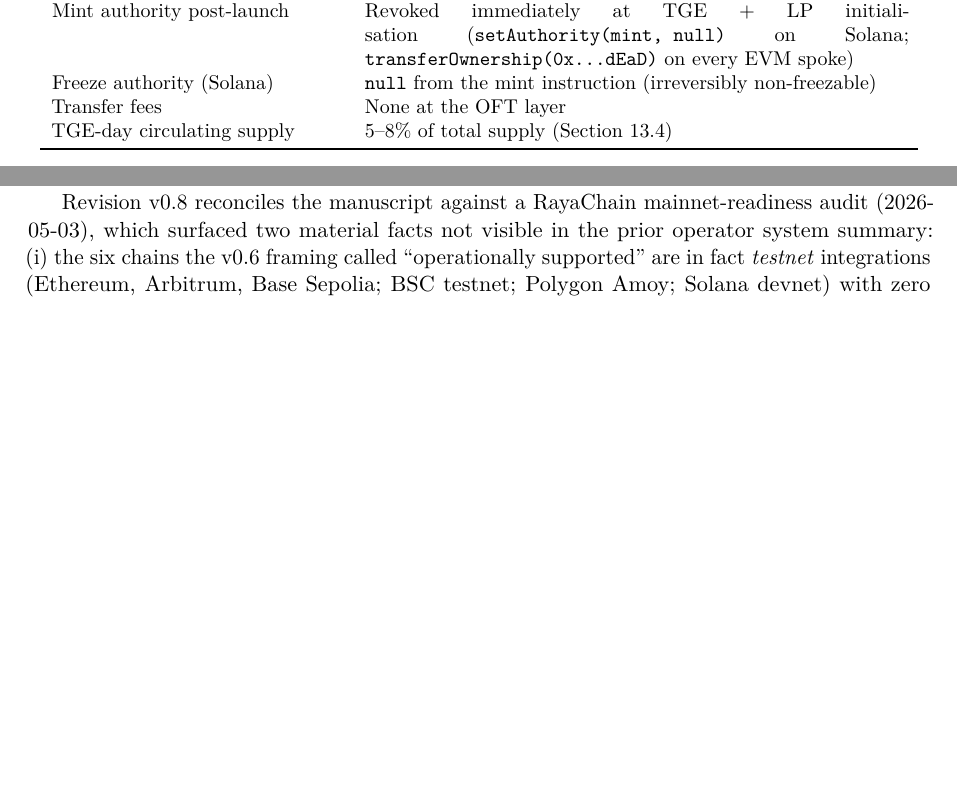
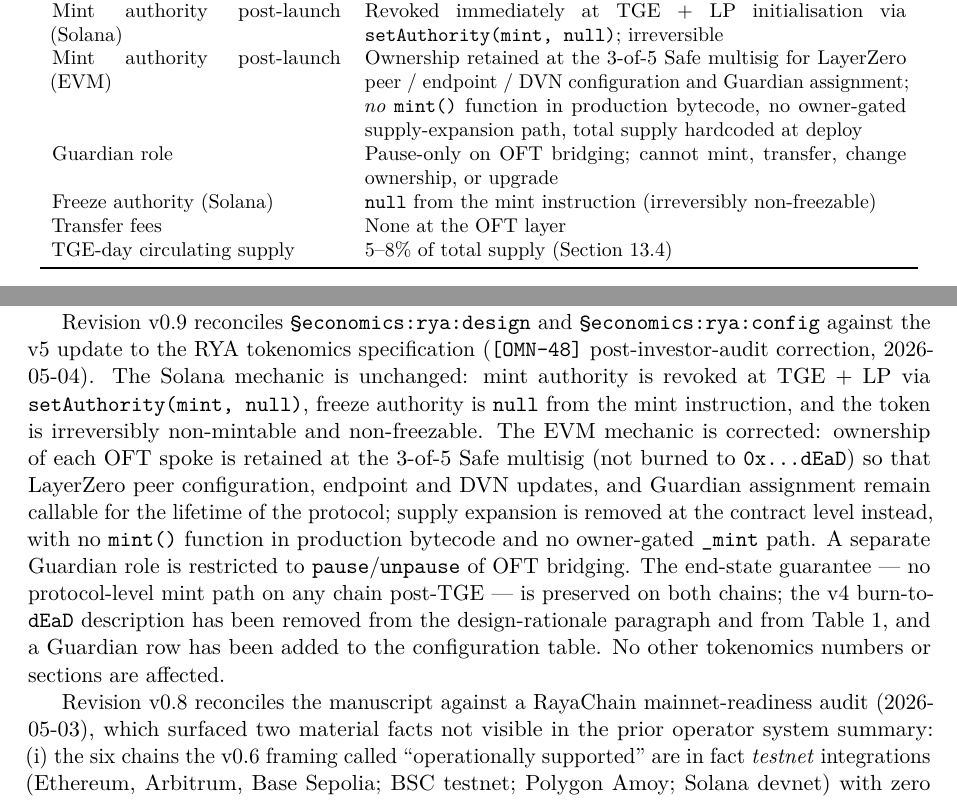
Before and after one commit to RayaChainLabs/omnirisk-research, a LaTeX paper (papers/2026/omnirisk-rayachain-bittensor/manuscript.tex): two parts of pages 15 and 23 of 24, joined at a grey line, cut so that both start at the same text, the shorter picture padded with empty space. Compiled offline with pdfLaTeX.

Commit message:
OMN-54 v0.9: align EVM mint-authority text with OMN-48 plan v5
Plan v5 of the RYA tokenomics (OMN-48 post-investor-audit correction) replaces
the v4 EVM burn-to-dEaD mechanic with ownership-retained-at-multisig + mint
disabled at the contract level. Solana side is unchanged. The v0.7 manuscript
still carried the v4 mechanic in two places; v0.9 reconciles.

Changes:

- §economics:rya:design: paragraph heading renamed "Immediate mint-authority
  revocation" → "No protocol-level mint path post-TGE"; rewritten to split
  Solana revocation (setAuthority(mint, null), freeze authority null) from
  EVM mechanic (Ownable retained at 3-of-5 Safe for LZ peer / endpoint /
  DVN config and Guardian assignment; supply expansion removed at the code
  level — no mint() in production bytecode, no owner-gated _mint, supply
  hardcoded at deploy). Guardian role explicitly restricted to pause/unpause.
  v4 transferOwnership(0x…dEaD) language removed. The intrinsic OFT
  burn-on-source / mint-on-destination mechanic is noted as conserving total
  supply across the six chains.

- §economics:rya:config (Table tab:rya-config): "Mint authority post-launch"
  row split into "Mint authority post-launch (Solana)" (revoked) and "Mint
  authority post-launch (EVM)" (ownership retained, mint disabled at code,
  supply hardcoded). New "Guardian role" row (pause-only).

- Two downstream sentences switched to chain-agnostic "no protocol-level
  mint path post-TGE" phrasing (§economics:rya:design pre-minted-emissions
  paragraph; §economics:rya:emissions opening).

- Reproducibility Note: v0.9 entry inserted with the chain-specific
  mechanics; v0.7 entry's mint-authority phrasing forwards to v0.9.

- Title page revision tag bumped 0.8 → 0.9. End-state guarantee — no
  protocol mint path on any chain post-TGE — is preserved on both chains.
  No tokenomics numbers, distribution, emissions, fee-flow, utility, or
  Bittensor content changed.

Build: latexmk -pdf clean; 26 pages; no unresolved refs, no missing cites.

Co-Authored-By: Paperclip <noreply@paperclip.ing>

```diff
--- a/papers/2026/omnirisk-rayachain-bittensor/manuscript.tex
+++ b/papers/2026/omnirisk-rayachain-bittensor/manuscript.tex
@@ -27,7 +27,7 @@
 \title{Verifiable Cross-Chain Risk Intelligence:\\
        An Agentic Architecture over LayerZero V2 and Bittensor}
 \author{OmniRisk Research \\ \texttt{research@omnirisk.io}}
-\date{May 2026 \\ \textbf{Working paper, v0.8}}
+\date{May 2026 \\ \textbf{Working paper, v0.9}}
 
 \begin{document}
 \maketitle
@@ -932,10 +941,16 @@
 Decimals & 9 on Solana; 18 on EVM; OFT \texttt{sharedDecimals}~$=$~9 \\
 Mint authority at TGE & 3-of-5 Squads multisig (Solana); 3-of-5 Safe (EVM
                        \texttt{Ownable}) \\
-Mint authority post-launch & Revoked immediately at TGE~$+$~LP initialisation
-                             (\texttt{setAuthority(mint, null)} on Solana;
-                             \texttt{transferOwnership(0x\ldots dEaD)} on every EVM
-                             spoke) \\
+Mint authority post-launch (Solana) & Revoked immediately at TGE~$+$~LP
+                             initialisation via \texttt{setAuthority(mint, null)};
+                             irreversible \\
+Mint authority post-launch (EVM)    & Ownership retained at the 3-of-5 Safe multisig
+                             for LayerZero peer / endpoint / DVN configuration and
+                             Guardian assignment; \emph{no} \texttt{mint()} function
+                             in production bytecode, no owner-gated supply-expansion
+                             path, total supply hardcoded at deploy \\
+Guardian role               & Pause-only on OFT bridging; cannot mint, transfer,
+                             change ownership, or upgrade \\
 Freeze authority (Solana) & \texttt{null} from the mint instruction (irreversibly
                             non-freezable) \\
 Transfer fees & None at the OFT layer \\
@@ -1470,6 +1485,24 @@
 arXiv:2003.03917 is intentionally excluded; see the comment block in
 \texttt{references.bib} and Section~\ref{sec:limitations} for the rationale.
 
+Revision v0.9 reconciles \texttt{§economics:rya:design} and \texttt{§economics:rya:config}
+against the v5 update to the RYA tokenomics specification
+(\texttt{[OMN-48]} post-investor-audit correction, 2026-05-04). The Solana mechanic
+is unchanged: mint authority is revoked at TGE~$+$~LP via
+\texttt{setAuthority(mint, null)}, freeze authority is \texttt{null} from the mint
+instruction, and the token is irreversibly non-mintable and non-freezable. The EVM
+mechanic is corrected: ownership of each OFT spoke is retained at the 3-of-5 Safe
+multisig (not burned to \texttt{0x\ldots dEaD}) so that LayerZero peer
+configuration, endpoint and DVN updates, and Guardian assignment remain callable
+for the lifetime of the protocol; supply expansion is removed at the contract level
+instead, with no \texttt{mint()} function in production bytecode and no owner-gated
+\texttt{\_mint} path. A separate Guardian role is restricted to
+\texttt{pause}/\texttt{unpause} of OFT bridging. The end-state guarantee --- no
+protocol-level mint path on any chain post-TGE --- is preserved on both chains; the
+v4 burn-to-\texttt{dEaD} description has been removed from the design-rationale
+paragraph and from Table~\ref{tab:rya-config}, and a Guardian row has been added to
+the configuration table. No other tokenomics numbers or sections are affected.
+
 Revision v0.8 reconciles the manuscript against a RayaChain mainnet-readiness
 audit (2026-05-03), which surfaced two material facts not visible in the prior
 operator system summary: (i)~the six chains the v0.6 framing called
```
Also changed, not shown: papers/2026/omnirisk-rayachain-bittensor/meta.yaml (+10 -2 lines), papers/2026/omnirisk-rayachain-bittensor/manuscript.tex (38 more changed lines).
